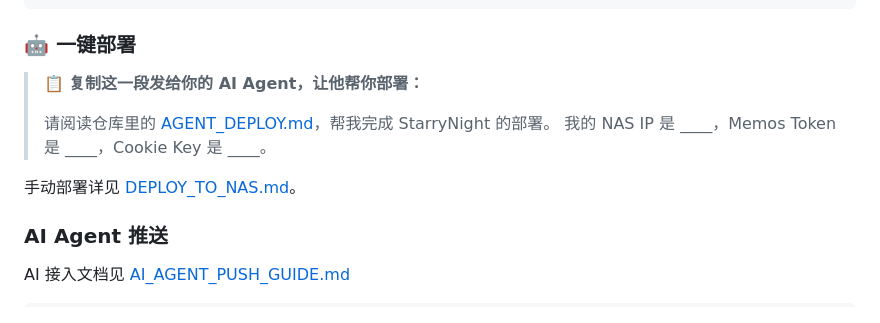
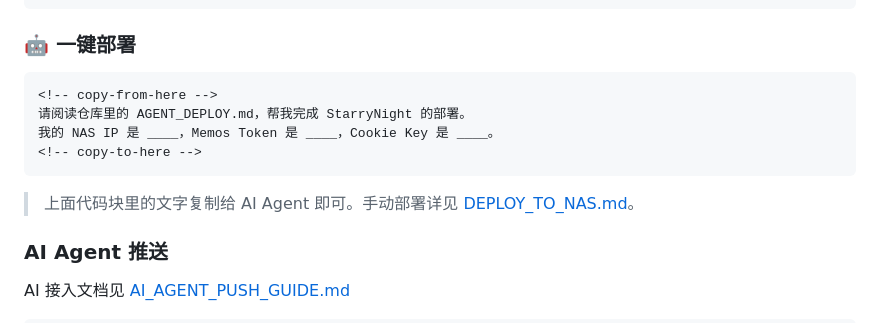
Before and after one commit to hanasite/StarryNight, a Markdown page: README.zh.md, the part around the change. GitHub-like rendering.

Commit message:
docs: copy-friendly agent deploy snippet in README

````diff
--- a/README.zh.md
+++ b/README.zh.md
@@ -99,12 +99,14 @@ pnpm run preview
 
 ### 🤖 一键部署
 
-> 📋 **复制这一段发给你的 AI Agent，让他帮你部署：**
->
-> 请阅读仓库里的 [AGENT_DEPLOY.md](AGENT_DEPLOY.md)，帮我完成 StarryNight 的部署。
-> 我的 NAS IP 是 ____，Memos Token 是 ____，Cookie Key 是 ____。
+```text
+<!-- copy-from-here -->
+请阅读仓库里的 AGENT_DEPLOY.md，帮我完成 StarryNight 的部署。
+我的 NAS IP 是 ____，Memos Token 是 ____，Cookie Key 是 ____。
+<!-- copy-to-here -->
+```
 
-手动部署详见 [DEPLOY_TO_NAS.md](DEPLOY_TO_NAS.md)。
+> 上面代码块里的文字复制给 AI Agent 即可。手动部署详见 [DEPLOY_TO_NAS.md](DEPLOY_TO_NAS.md)。
 
 ### AI Agent 推送
 
````
Also changed, not shown: README.md (+7 -5 lines).
